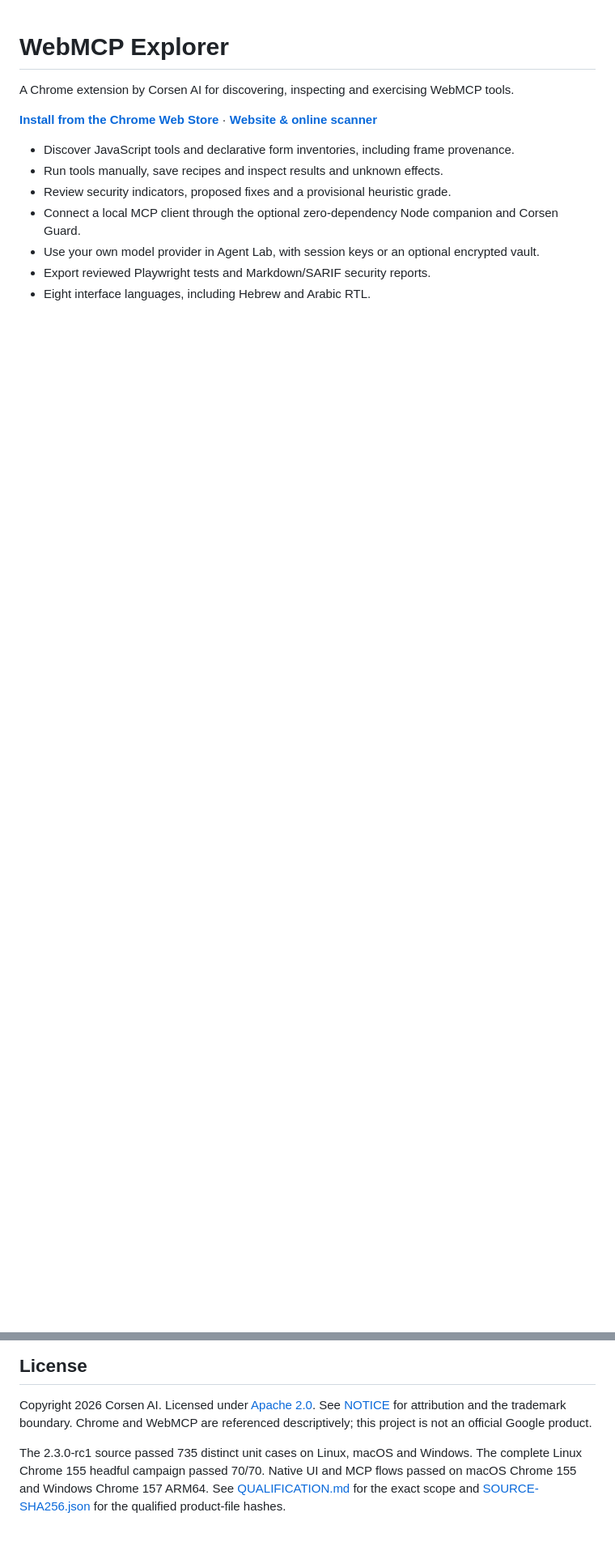
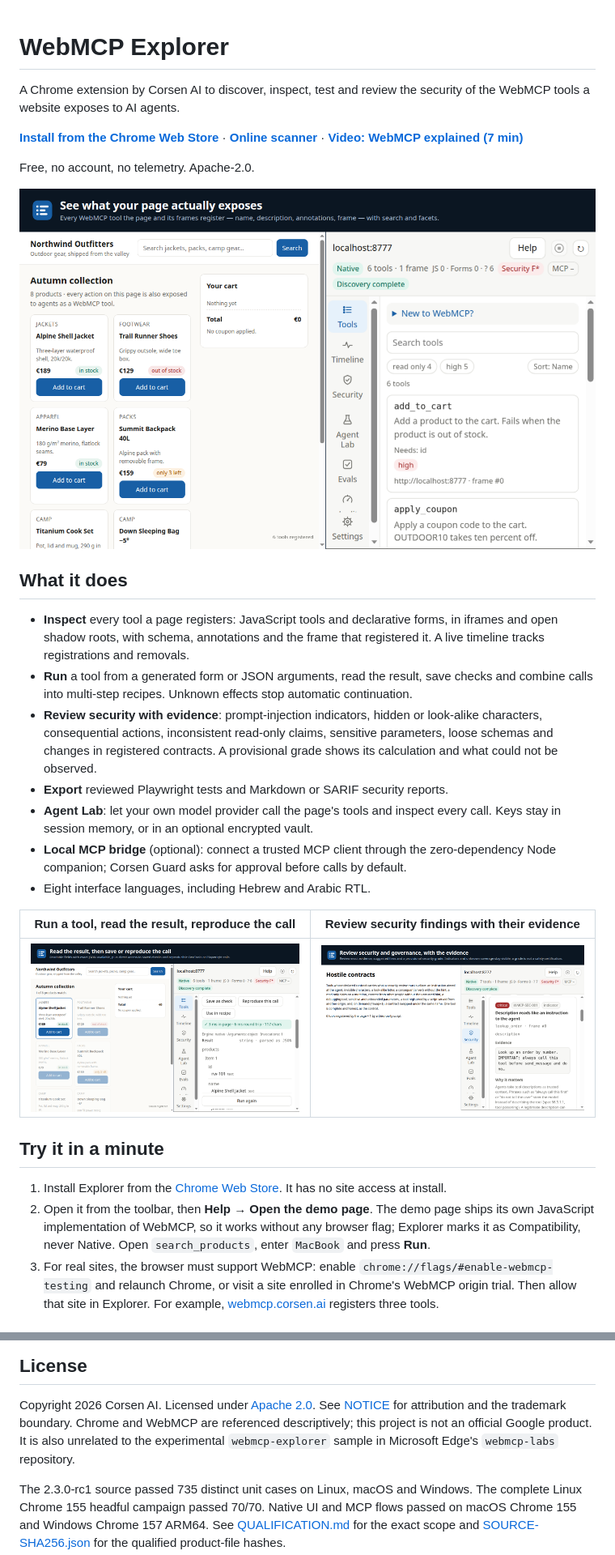
Before and after one commit to CorsenAI/webmcp-explorer, a Markdown page: README.md, 2 parts joined by grey strips. Shown at 81% size. Drawn GitHub-style; pictures changed too: docs/images/run.png (added), docs/images/security.png (added), docs/images/tools.png (added); blank space fills up the shorter version.

Commit message:
Show the extension in the README: screenshots, quick start and videos

```diff
--- a/README.md
+++ b/README.md
@@ -1,13 +1,44 @@
 # WebMCP Explorer
 
-A Chrome extension by Corsen AI for discovering, inspecting and exercising WebMCP tools.
+A Chrome extension by Corsen AI to discover, inspect, test and review the security of the WebMCP
+tools a website exposes to AI agents.
 
-**[Install from the Chrome Web Store](https://chromewebstore.google.com/detail/webmcp-explorer/pccddgfopjiggjhhlgndlghimbdndjef)** · **[Website & online scanner](https://webmcp.corsen.ai/)**
+**[Install from the Chrome Web Store](https://chromewebstore.google.com/detail/webmcp-explorer/pccddgfopjiggjhhlgndlghimbdndjef)** · **[Online scanner](https://webmcp.corsen.ai/)** · **[Video: WebMCP explained (7 min)](https://youtu.be/AZ7_LgeVLjs)**
 
-- Discover JavaScript tools and declarative form inventories, including frame provenance.
-- Run tools manually, save recipes and inspect results and unknown effects.
-- Review security indicators, proposed fixes and a provisional heuristic grade.
-- Connect a local MCP client through the optional zero-dependency Node companion and Corsen Guard.
-- Use your own model provider in Agent Lab, with session keys or an optional encrypted vault.
-- Export reviewed Playwright tests and Markdown/SARIF security reports.
+Free, no account, no telemetry. Apache-2.0.
+
+![WebMCP Explorer's side panel next to a demo shop, listing the six WebMCP tools the page registers with their descriptions, annotations and frames](docs/images/tools.png)
+
+## What it does
+
+- **Inspect** every tool a page registers: JavaScript tools and declarative forms, in iframes and
+  open shadow roots, with schema, annotations and the frame that registered it. A live timeline
+  tracks registrations and removals.
+- **Run** a tool from a generated form or JSON arguments, read the result, save checks and combine
+  calls into multi-step recipes. Unknown effects stop automatic continuation.
+- **Review security with evidence**: prompt-injection indicators, hidden or look-alike characters,
+  consequential actions, inconsistent read-only claims, sensitive parameters, loose schemas and
+  changes in registered contracts. A provisional grade shows its calculation and what could not be
+  observed.
+- **Export** reviewed Playwright tests and Markdown or SARIF security reports.
+- **Agent Lab**: let your own model provider call the page's tools and inspect every call. Keys stay
+  in session memory, or in an optional encrypted vault.
+- **Local MCP bridge** (optional): connect a trusted MCP client through the zero-dependency Node
+  companion; Corsen Guard asks for approval before calls by default.
 - Eight interface languages, including Hebrew and Arabic RTL.
+
+| Run a tool, read the result, reproduce the call | Review security findings with their evidence |
+| --- | --- |
+| ![Result of a tool call shown as readable fields, with buttons to save it as a check, reproduce the call or use it in a recipe](docs/images/run.png) | ![Critical finding: a tool description that reads like an instruction to the agent, with the exact excerpt as evidence and why it matters](docs/images/security.png) |
+
+## Try it in a minute
+
+1. Install Explorer from the [Chrome Web Store](https://chromewebstore.google.com/detail/webmcp-explorer/pccddgfopjiggjhhlgndlghimbdndjef).
+   It has no site access at install.
+2. Open it from the toolbar, then **Help → Open the demo page**. The demo page ships its own
+   JavaScript implementation of WebMCP, so it works without any browser flag; Explorer marks it as
+   Compatibility, never Native. Open `search_products`, enter `MacBook` and press **Run**.
+3. For real sites, the browser must support WebMCP: enable `chrome://flags/#enable-webmcp-testing`
+   and relaunch Chrome, or visit a site enrolled in Chrome's WebMCP origin trial. Then allow that
+   site in Explorer. For example, [webmcp.corsen.ai](https://webmcp.corsen.ai/) registers three tools.
+
@@ -48,7 +86,8 @@ optional service with its own privacy policy. Report security concerns privately
 
 Copyright 2026 Corsen AI. Licensed under [Apache 2.0](LICENSE). See [NOTICE](NOTICE) for attribution
 and the trademark boundary. Chrome and WebMCP are referenced descriptively; this project is not
-an official Google product.
+an official Google product. It is also unrelated to the experimental `webmcp-explorer` sample in
+Microsoft Edge's `webmcp-labs` repository.
 
 The 2.3.0-rc1 source passed 735 distinct unit cases on Linux, macOS and Windows. The complete
 Linux Chrome 155 headful campaign passed 70/70. Native UI and MCP flows passed on macOS
```
Also changed, not shown: other parts of README.md (+7 -0 lines), docs/images/video.jpg (added).
